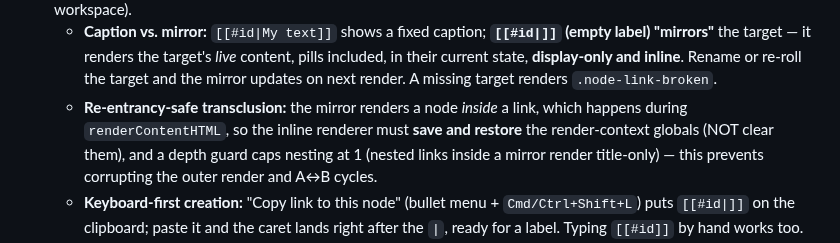
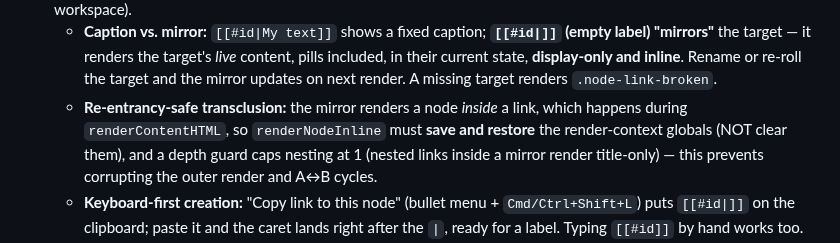
Before and after one commit to zntznt/pointliner, a Markdown page: docs/features.md, the part around the change. Rendered like a GitHub page.

```diff
--- a/docs/features.md
+++ b/docs/features.md
@@ -69,7 +69,7 @@ Implemented:
     re-roll the target and the mirror updates on next render. A missing target renders
     `.node-link-broken`.
   - **Re-entrancy-safe transclusion:** the mirror renders a node *inside* a link, which
-    happens during `renderContentHTML`, so the inline renderer must **save and restore**
+    happens during `renderContentHTML`, so `renderNodeInline` must **save and restore**
     the render-context globals (NOT clear them), and a depth guard caps nesting at 1
     (nested links inside a mirror render title-only) — this prevents corrupting the outer
     render and A↔B cycles.
```
Also changed, not shown: CLAUDE.md (+1 -1 lines).
